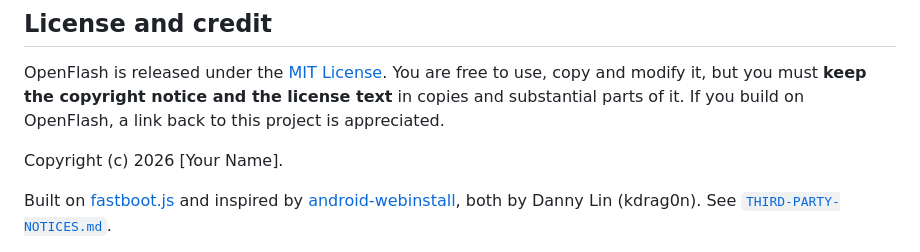
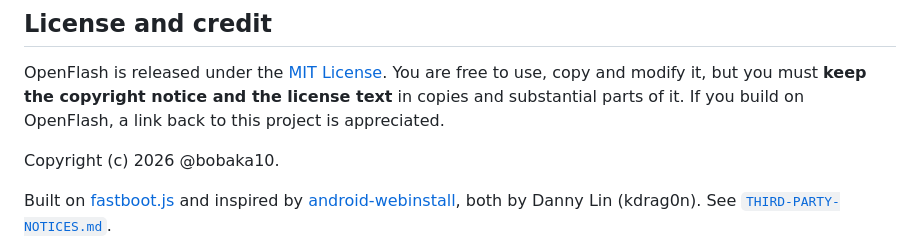
Before and after one commit to bobaka10/openflash, a Markdown page: README.md, the part around the change. Rendered like a GitHub page.

```diff
--- a/README.md
+++ b/README.md
@@ -49,7 +49,7 @@ There is no server and no analytics. Your files are read in your browser only. T
 ## License and credit
 OpenFlash is released under the [MIT License](LICENSE). You are free to use, copy and modify it, but you must **keep the copyright notice and the license text** in copies and substantial parts of it. If you build on OpenFlash, a link back to this project is appreciated.
 
-Copyright (c) 2026 [Your Name].
+Copyright (c) 2026 @bobaka10.
 
 Built on [fastboot.js](https://github.com/kdrag0n/fastboot.js) and inspired by [android-webinstall](https://github.com/kdrag0n/android-webinstall), both by Danny Lin (kdrag0n). See [`THIRD-PARTY-NOTICES.md`](THIRD-PARTY-NOTICES.md).
 
```
